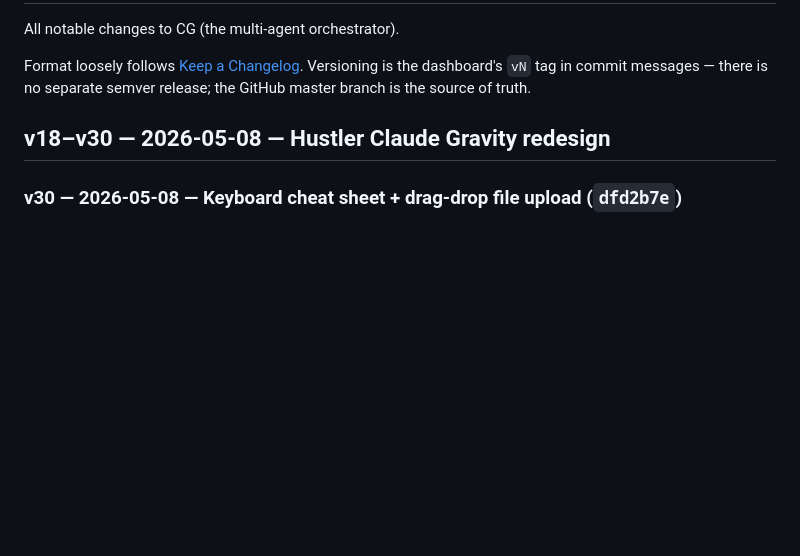
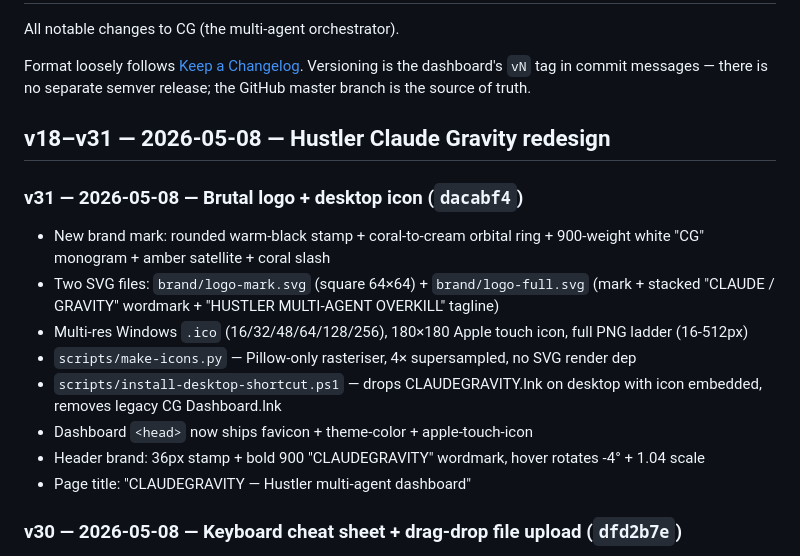
Before and after one commit to hustlerv369/CG, a Markdown page: CHANGELOG.md, the part around the change. Rendered like a GitHub page; blank space fills up the shorter version.

Commit message:
docs(brand): final pass for v31 — brutal logo + desktop icon
Closes the brand-identity sprint:
- CHANGELOG.md gets the v31 entry block (rounded stamp + coral orbital
  + monogram + satellite + slash; SVG + multi-res .ico + Apple touch)
- README.md Status line extended for v18-v31
- RESUME table now lists all 15 commits in chronological order

Sprint footprint after v31: 15 commits, 0 backend/API/contract changes,
~2400 LOC + 18 image assets, 167/167 tests green at every step.

Co-Authored-By: Claude Opus 4.7 (1M context) <noreply@anthropic.com>

```diff
--- a/CHANGELOG.md
+++ b/CHANGELOG.md
@@ -6,7 +6,26 @@ Format loosely follows [Keep a Changelog](https://keepachangelog.com/en/1.1.0/).
 Versioning is the dashboard's `vN` tag in commit messages — there is no
 separate semver release; the GitHub master branch is the source of truth.
 
-## v18–v30 — 2026-05-08 — Hustler Claude Gravity redesign
+## v18–v31 — 2026-05-08 — Hustler Claude Gravity redesign
+
+### v31 — 2026-05-08 — Brutal logo + desktop icon (`dacabf4`)
+- New brand mark: rounded warm-black stamp + coral-to-cream orbital
+  ring + 900-weight white "CG" monogram + amber satellite + coral slash
+- Two SVG files: `brand/logo-mark.svg` (square 64×64) +
+  `brand/logo-full.svg` (mark + stacked "CLAUDE / GRAVITY" wordmark +
+  "HUSTLER MULTI-AGENT OVERKILL" tagline)
+- Multi-res Windows `.ico` (16/32/48/64/128/256), 180×180 Apple
+  touch icon, full PNG ladder (16-512px)
+- `scripts/make-icons.py` — Pillow-only rasteriser, 4× supersampled,
+  no SVG render dep
+- `scripts/install-desktop-shortcut.ps1` — drops CLAUDEGRAVITY.lnk
+  on desktop with icon embedded, removes legacy CG Dashboard.lnk
+- Dashboard `<head>` now ships favicon + theme-color + apple-touch-icon
+- Header brand: 36px stamp + bold 900 "CLAUDEGRAVITY" wordmark, hover
+  rotates -4° + 1.04 scale
+- Page title: "CLAUDEGRAVITY — Hustler multi-agent dashboard"
+
+
 
 ### v30 — 2026-05-08 — Keyboard cheat sheet + drag-drop file upload (`dfd2b7e`)
 - Press `?` anywhere outside an input → modal sheet with all 23 shortcuts
```
Also changed, not shown: RESUME-FROM-NEW-SESSION.md (+6 -5 lines), 1 other file.
